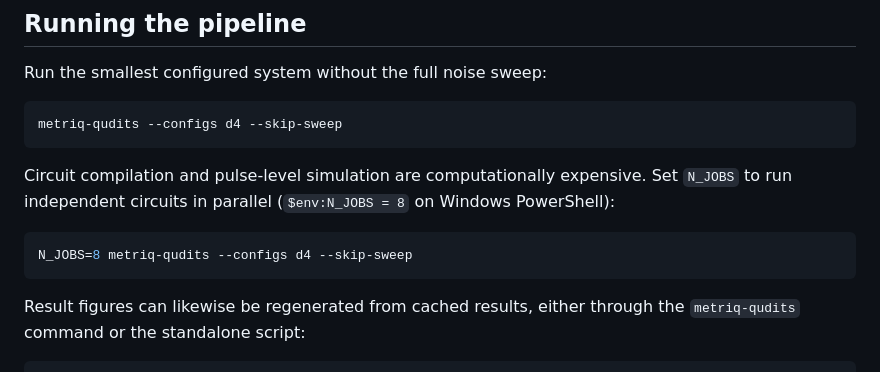
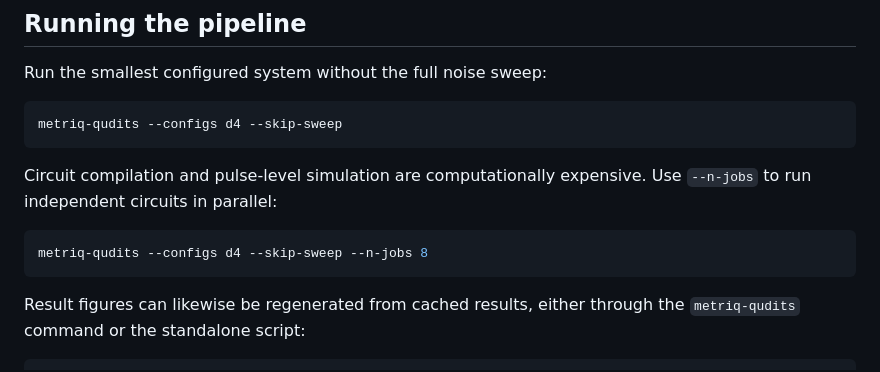
Before and after one commit to unitaryfoundation/metriq-qudits, a Markdown page: README.md, the part around the change. GitHub-like rendering.

Commit message:
added n-jobs flag to readme instructions (replaceing N_JOBS)

````diff
--- a/README.md
+++ b/README.md
@@ -50,11 +50,10 @@ metriq-qudits --configs d4 --skip-sweep
 ```
 
 Circuit compilation and pulse-level simulation are computationally expensive.
-Set `N_JOBS` to run independent circuits in parallel (`$env:N_JOBS = 8` on
-Windows PowerShell):
+Use `--n-jobs` to run independent circuits in parallel:
 
 ```bash
-N_JOBS=8 metriq-qudits --configs d4 --skip-sweep
+metriq-qudits --configs d4 --skip-sweep --n-jobs 8
 ```
 
 Result figures can likewise be regenerated from cached results, either through
````
